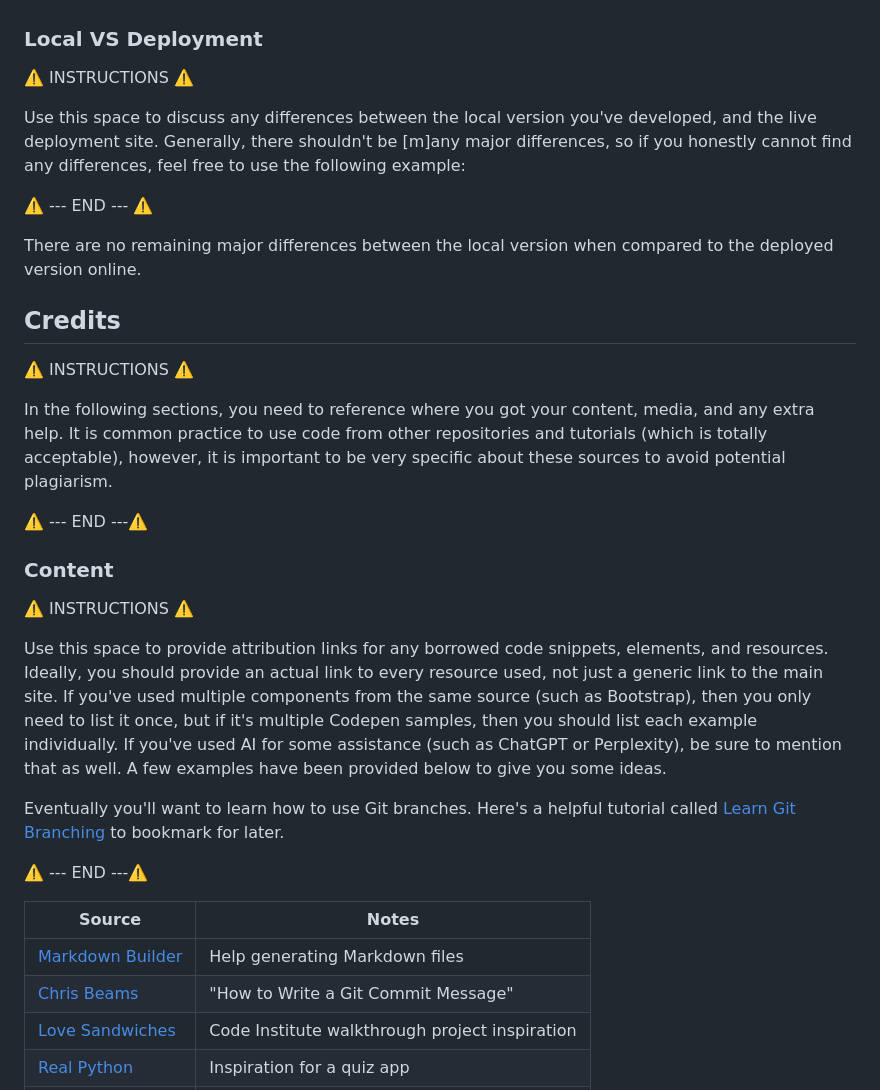
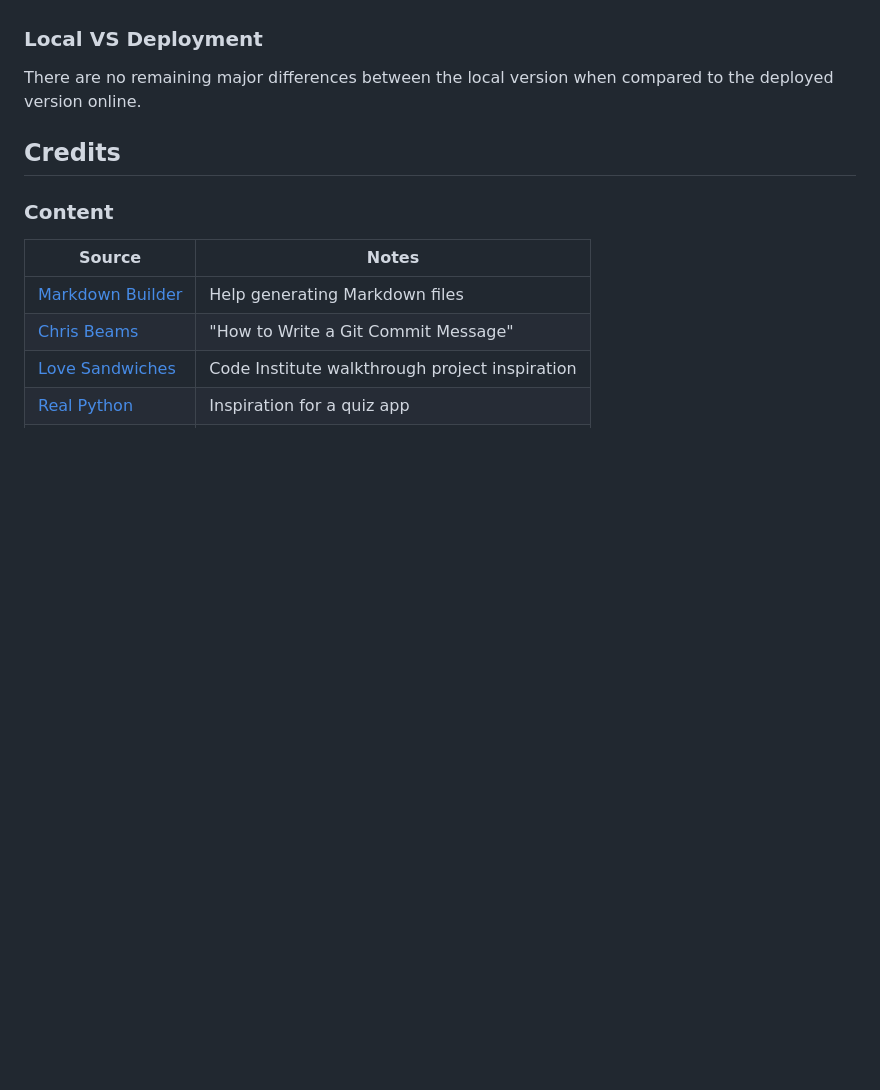
Before and after one commit to Gary-Burke/quizmaster, a Markdown page: README.md, the part around the change printed below. GitHub-like rendering; blank space fills up the shorter version.

```diff
--- a/README.md
+++ b/README.md
@@ -361,31 +361,11 @@ By forking the GitHub Repository, you make a copy of the original repository on
 
 ### Local VS Deployment
 
-⚠️ INSTRUCTIONS ⚠️
-
-Use this space to discuss any differences between the local version you've developed, and the live deployment site. Generally, there shouldn't be [m]any major differences, so if you honestly cannot find any differences, feel free to use the following example:
-
-⚠️ --- END --- ⚠️
-
 There are no remaining major differences between the local version when compared to the deployed version online.
 
 ## Credits
 
-⚠️ INSTRUCTIONS ⚠️
-
-In the following sections, you need to reference where you got your content, media, and any extra help. It is common practice to use code from other repositories and tutorials (which is totally acceptable), however, it is important to be very specific about these sources to avoid potential plagiarism.
-
-⚠️ --- END ---⚠️
-
 ### Content
-
-⚠️ INSTRUCTIONS ⚠️
-
-Use this space to provide attribution links for any borrowed code snippets, elements, and resources. Ideally, you should provide an actual link to every resource used, not just a generic link to the main site. If you've used multiple components from the same source (such as Bootstrap), then you only need to list it once, but if it's multiple Codepen samples, then you should list each example individually. If you've used AI for some assistance (such as ChatGPT or Perplexity), be sure to mention that as well. A few examples have been provided below to give you some ideas.
-
-Eventually you'll want to learn how to use Git branches. Here's a helpful tutorial called [Learn Git Branching](https://learngitbranching.js.org) to bookmark for later.
-
-⚠️ --- END ---⚠️
 
 | Source | Notes |
 | --- | --- |
```
Also changed, not shown: other parts of README.md (+0 -35 lines).
